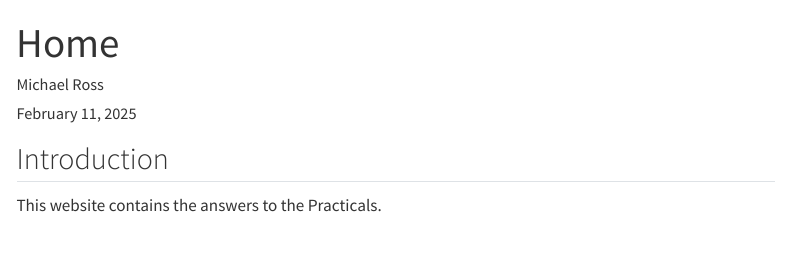
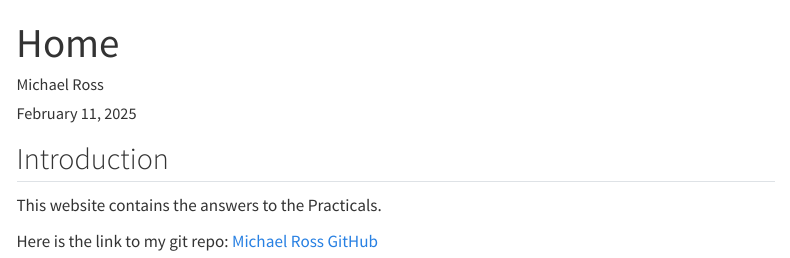
Before and after one commit to Mike-Ross1/Pracs_week1_Quarto, a Quarto document (index.qmd): the page in a window 1100 px wide, from its top. Rendered offline with R 4.5, knitr and Pandoc in place of Quarto, with nearby package versions; menus at the side of the page are left out.

Commit message:
Git_repo link added

```diff
--- a/index.qmd
+++ b/index.qmd
@@ -8,3 +8,5 @@ format: html
 ## Introduction
 
 This website contains the answers to the Practicals.
+
+Here is the link to my git repo: [Michael Ross GitHub](https://github.com/Mike-Ross1/Pracs_week1_Quarto)
```
Also changed, not shown: .quarto/idx/index.qmd.json, 5 other files.
